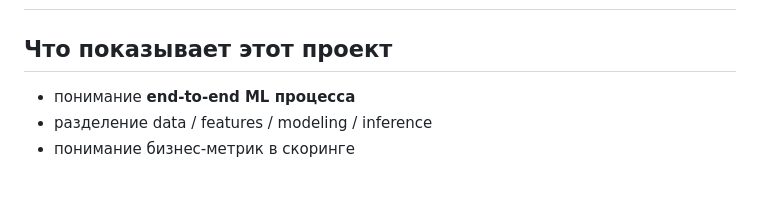
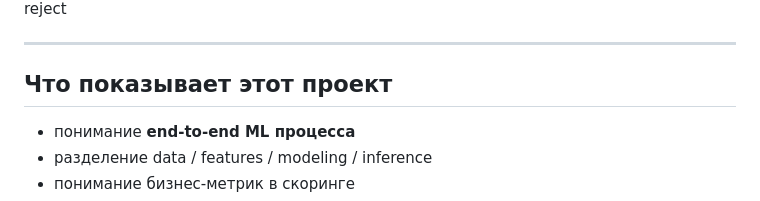
Before and after one commit to actoweed/Credit_Scroing, a Markdown page: README.md, the part around one of its changes. Rendered like a GitHub page.

```diff
--- a/README.md
+++ b/README.md
@@ -108,3 +122,5 @@ PD ≥ 0.50 → reject
+reject
+
 ---
 
 ##  Что показывает этот проект
```
Also changed, not shown: other parts of README.md (+14 -0 lines).
